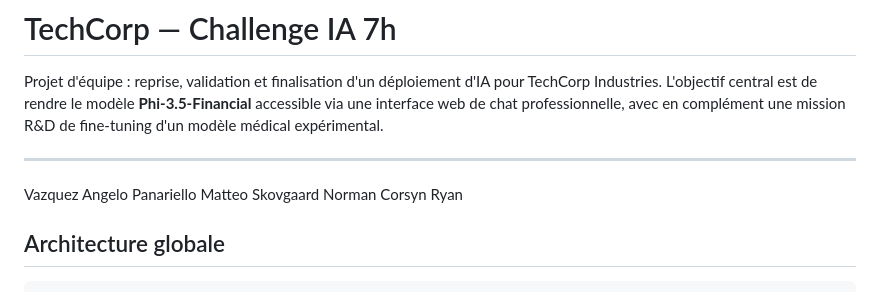
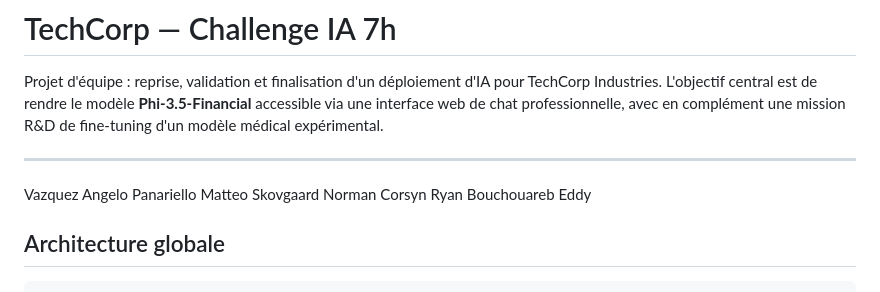
Before and after one commit to Gapoly/Ynov-PROJET-TECHCORP, a Markdown page: README.md, the part around the change. Rendered like a GitHub page.

Commit message:
Add Bouchouareb Eddy to the contributors list

```diff
--- a/README.md
+++ b/README.md
@@ -10,6 +10,7 @@ Vazquez Angelo
 Panariello Matteo
 Skovgaard Norman
 Corsyn Ryan
+Bouchouareb Eddy
 
 
 
```
